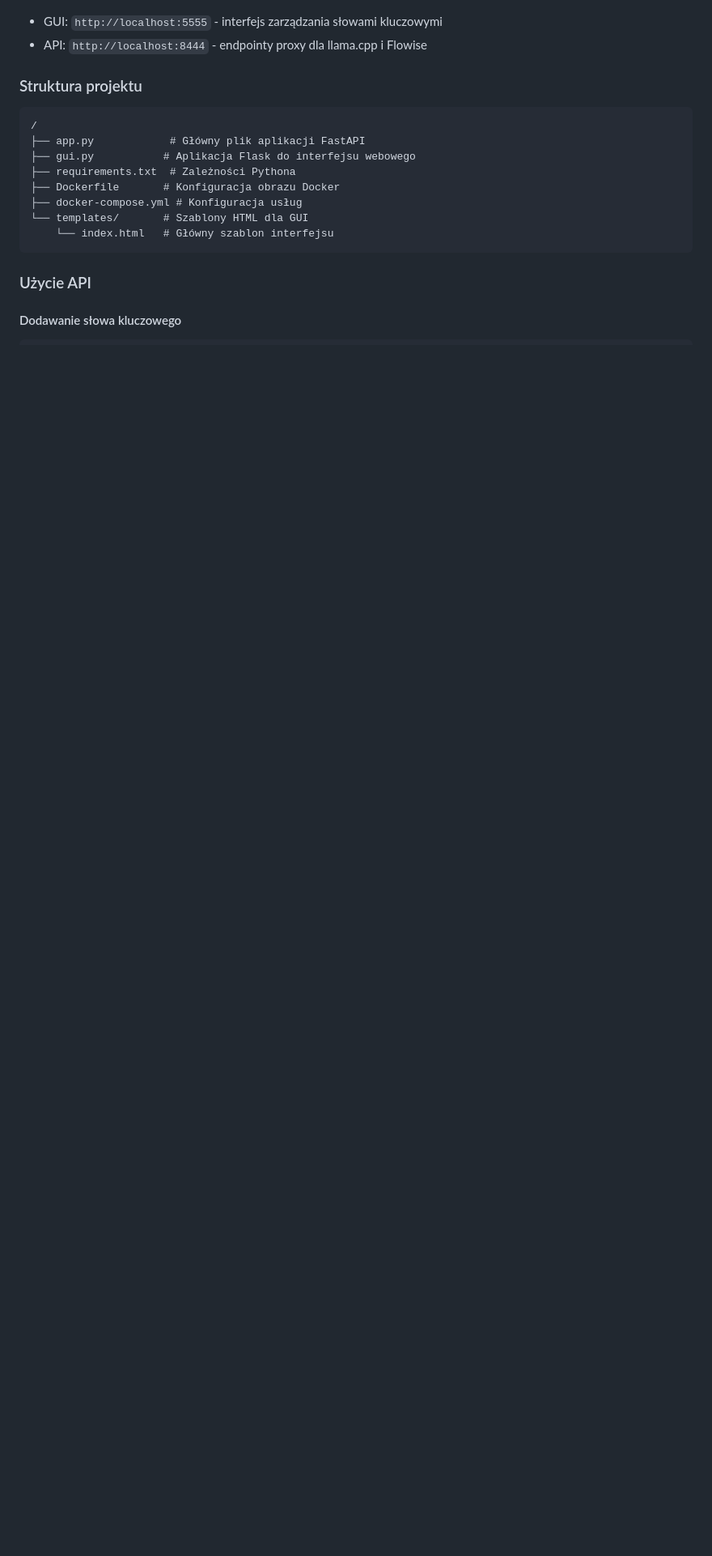
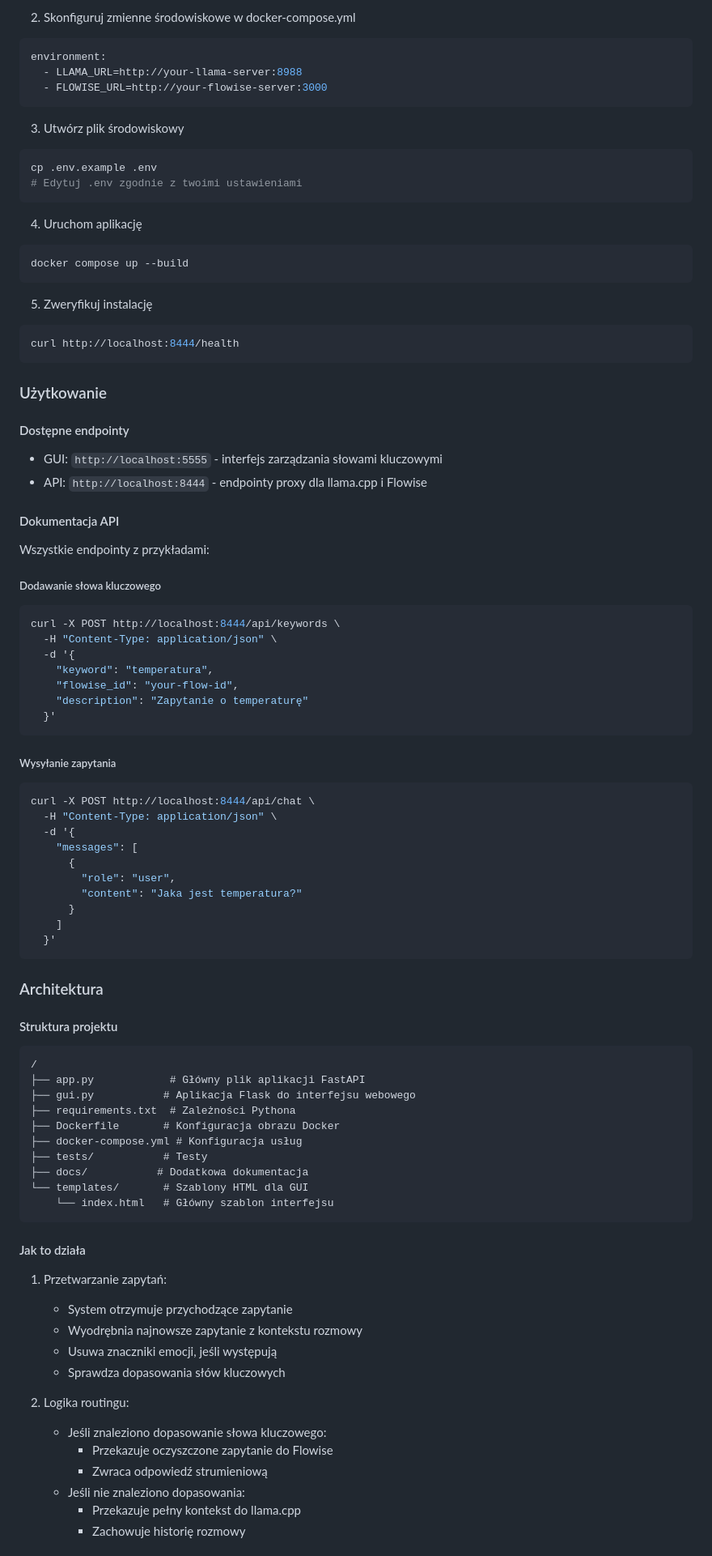
Before and after one commit to PPTG/LLM-Proxy-with-Keywords-Management-GUI, a Markdown page: readme.md, the part around one of its changes. Shown at 81% size. GitHub-like rendering; blank space fills up the shorter version.

````diff
--- a/readme.md
+++ b/readme.md
@@ -143,7 +292,63 @@ docker compose up --build
+2. Skonfiguruj zmienne środowiskowe w docker-compose.yml
+```yaml
+environment:
+  - LLAMA_URL=http://your-llama-server:8988
+  - FLOWISE_URL=http://your-flowise-server:3000
+```
+
+3. Utwórz plik środowiskowy
+```bash
+cp .env.example .env
+# Edytuj .env zgodnie z twoimi ustawieniami
+```
+
+4. Uruchom aplikację
+```bash
+docker compose up --build
+```
+
+5. Zweryfikuj instalację
+```bash
+curl http://localhost:8444/health
+```
+
+### Użytkowanie
+
+#### Dostępne endpointy
 - GUI: `http://localhost:5555` - interfejs zarządzania słowami kluczowymi
 - API: `http://localhost:8444` - endpointy proxy dla llama.cpp i Flowise
 
-### Struktura projektu
+#### Dokumentacja API
+Wszystkie endpointy z przykładami:
+
+##### Dodawanie słowa kluczowego
+```bash
+curl -X POST http://localhost:8444/api/keywords \
+  -H "Content-Type: application/json" \
+  -d '{
+    "keyword": "temperatura",
+    "flowise_id": "your-flow-id",
+    "description": "Zapytanie o temperaturę"
+  }'
+```
+
+##### Wysyłanie zapytania
+```bash
+curl -X POST http://localhost:8444/api/chat \
+  -H "Content-Type: application/json" \
+  -d '{
+    "messages": [
+      {
+        "role": "user",
+        "content": "Jaka jest temperatura?"
+      }
+    ]
+  }'
+```
+
+### Architektura
+
+#### Struktura projektu
 ```
 /
 ├── app.py            # Główny plik aplikacji FastAPI
@@ -151,9 +356,24 @@ docker compose up --build
 ├── requirements.txt  # Zależności Pythona
 ├── Dockerfile       # Konfiguracja obrazu Docker
 ├── docker-compose.yml # Konfiguracja usług
+├── tests/           # Testy
+├── docs/           # Dodatkowa dokumentacja
 └── templates/       # Szablony HTML dla GUI
     └── index.html   # Główny szablon interfejsu
 ```
 
-### Użycie API
-#### Dodawanie słowa kluczowego
+#### Jak to działa
+1. Przetwarzanie zapytań:
+   - System otrzymuje przychodzące zapytanie
+   - Wyodrębnia najnowsze zapytanie z kontekstu rozmowy
+   - Usuwa znaczniki emocji, jeśli występują
+   - Sprawdza dopasowania słów kluczowych
+
+2. Logika routingu:
+   - Jeśli znaleziono dopasowanie słowa kluczowego:
+     * Przekazuje oczyszczone zapytanie do Flowise
+     * Zwraca odpowiedź strumieniową
+   - Jeśli nie znaleziono dopasowania:
+     * Przekazuje pełny kontekst do llama.cpp
+     * Zachowuje historię rozmowy
+
````
Also changed, not shown: other parts of readme.md (+252 -88 lines).
